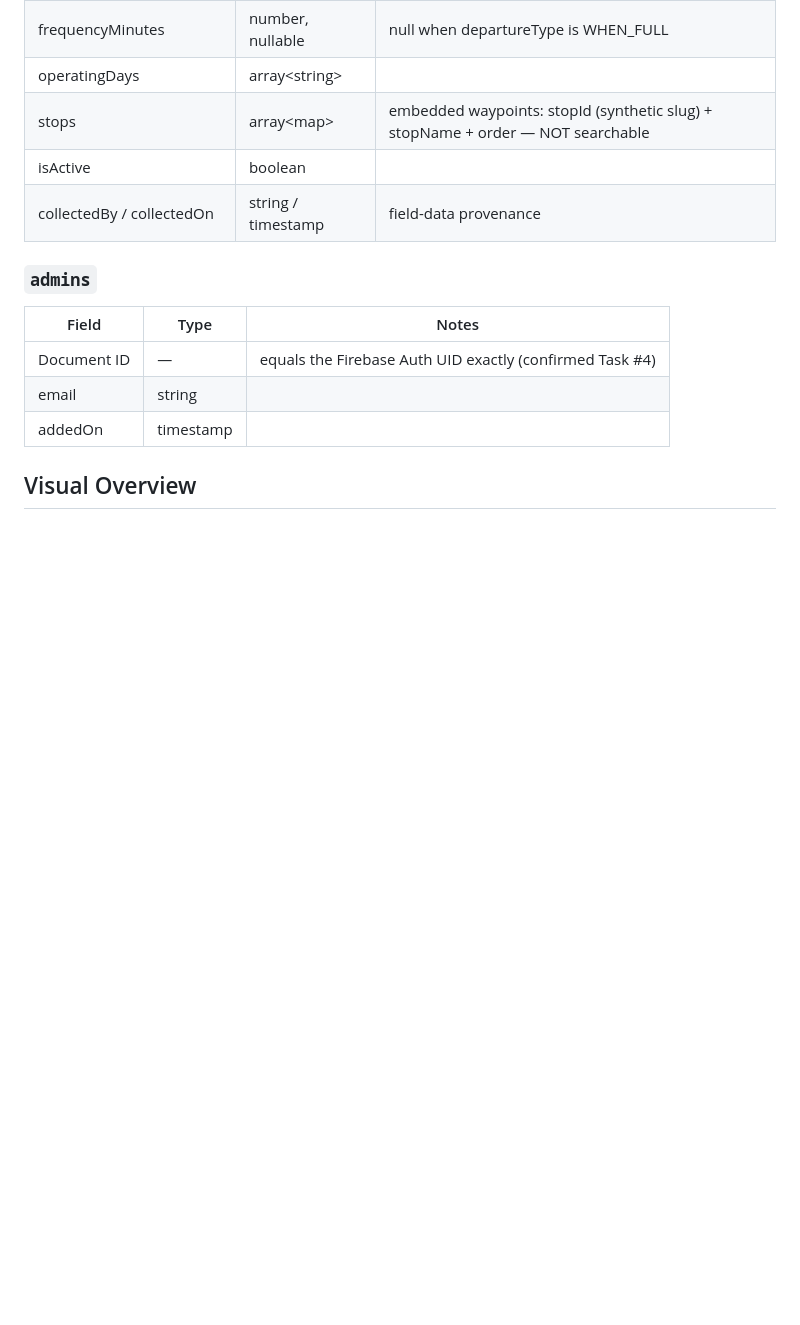
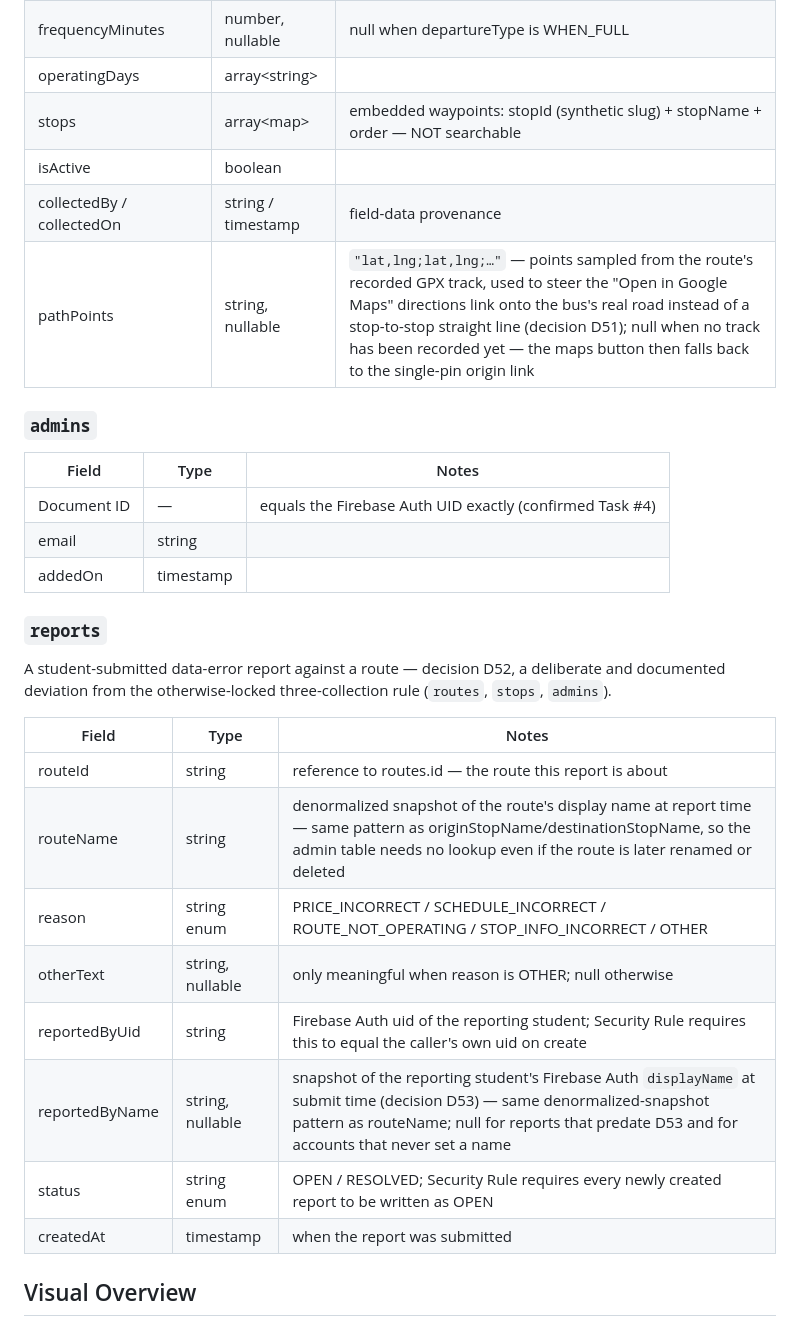
Before and after one commit to tariqsanjaq/coasterna, a Markdown page: docs/data-model.md, the part around one of its changes. Rendered like a GitHub page; blank space fills up the shorter version.

```diff
--- a/docs/data-model.md
+++ b/docs/data-model.md
@@ -38,6 +38,7 @@ This project stores data in Cloud Firestore, a NoSQL document database. There ar
 | stops | array\<map\> | embedded waypoints: stopId (synthetic slug) + stopName + order — NOT searchable |
 | isActive | boolean | |
 | collectedBy / collectedOn | string / timestamp | field-data provenance |
+| pathPoints | string, nullable | `"lat,lng;lat,lng;…"` — points sampled from the route's recorded GPX track, used to steer the "Open in Google Maps" directions link onto the bus's real road instead of a stop-to-stop straight line (decision D51); null when no track has been recorded yet — the maps button then falls back to the single-pin origin link |
 
 ### `admins`
 
@@ -46,6 +47,21 @@ This project stores data in Cloud Firestore, a NoSQL document database. There ar
 | Document ID | — | equals the Firebase Auth UID exactly (confirmed Task #4) |
 | email | string | |
 | addedOn | timestamp | |
+
+### `reports`
+
+A student-submitted data-error report against a route — decision D52, a deliberate and documented deviation from the otherwise-locked three-collection rule (`routes`, `stops`, `admins`).
+
+| Field | Type | Notes |
+|---|---|---|
+| routeId | string | reference to routes.id — the route this report is about |
+| routeName | string | denormalized snapshot of the route's display name at report time — same pattern as originStopName/destinationStopName, so the admin table needs no lookup even if the route is later renamed or deleted |
+| reason | string enum | PRICE_INCORRECT / SCHEDULE_INCORRECT / ROUTE_NOT_OPERATING / STOP_INFO_INCORRECT / OTHER |
+| otherText | string, nullable | only meaningful when reason is OTHER; null otherwise |
+| reportedByUid | string | Firebase Auth uid of the reporting student; Security Rule requires this to equal the caller's own uid on create |
+| reportedByName | string, nullable | snapshot of the reporting student's Firebase Auth `displayName` at submit time (decision D53) — same denormalized-snapshot pattern as routeName; null for reports that predate D53 and for accounts that never set a name |
+| status | string enum | OPEN / RESOLVED; Security Rule requires every newly created report to be written as OPEN |
+| createdAt | timestamp | when the report was submitted |
 
 ## Visual Overview
 
```
Also changed, not shown: other parts of docs/data-model.md (+26 -6 lines).
